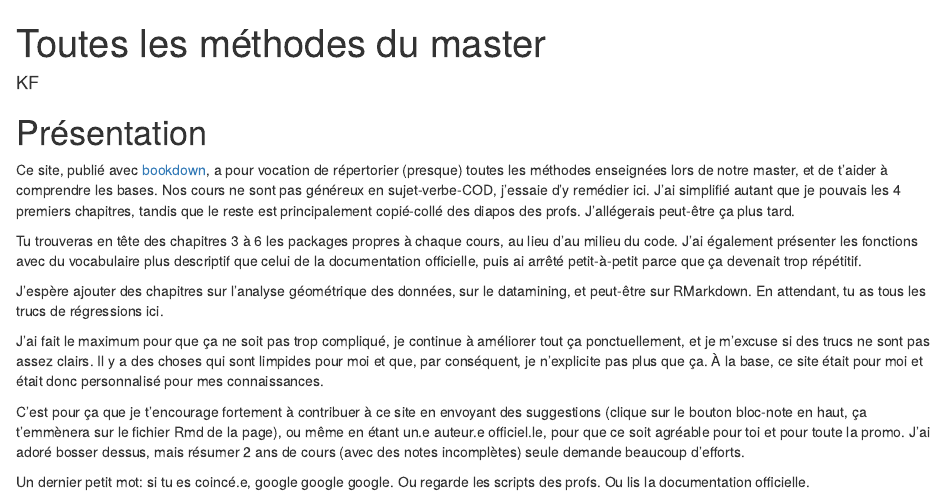
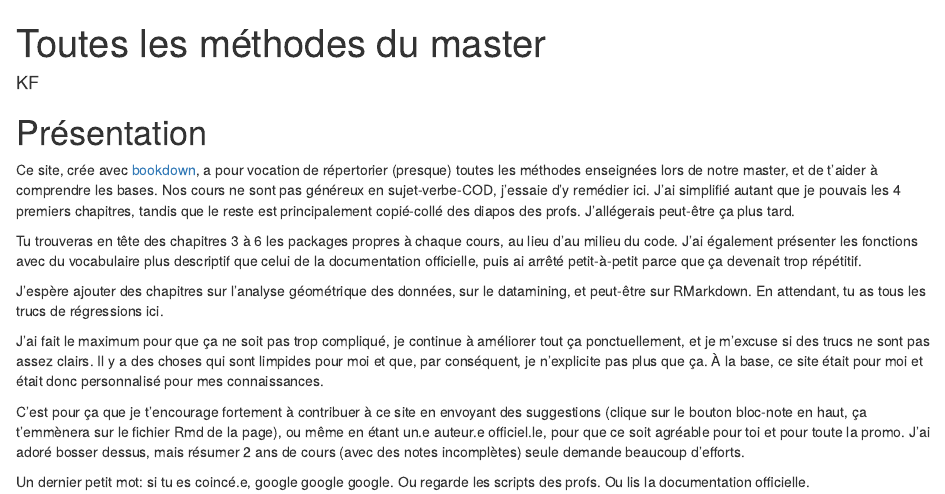
Before and after one commit to pyrrhamide/regressions, an R Markdown document (index.Rmd): the page in a window 1100 px wide, from its top. Rendered offline with R 4.5, knitr and Pandoc, with nearby package versions; drawn as R Markdown's standard HTML page in place of the format the file asks for.

Commit message:
change words :sparkles:

```diff
--- a/index.Rmd
+++ b/index.Rmd
@@ -19,7 +19,7 @@ knitr::opts_chunk$set(eval = FALSE,message = FALSE,comment = "")
 
 # Présentation {-}
 
-Ce site, publié avec [bookdown](https://bookdown.org/yihui/bookdown/), a pour vocation de répertorier (presque) toutes les méthodes enseignées lors de notre master, et de t'aider à comprendre les bases. Nos cours ne sont pas généreux en sujet-verbe-COD, j'essaie d'y remédier ici. J'ai simplifié autant que je pouvais les 4 premiers chapitres, tandis que le reste est principalement copié-collé des diapos des profs. J'allégerais peut-être ça plus tard.
+Ce site, crée avec [bookdown](https://bookdown.org/yihui/bookdown/), a pour vocation de répertorier (presque) toutes les méthodes enseignées lors de notre master, et de t'aider à comprendre les bases. Nos cours ne sont pas généreux en sujet-verbe-COD, j'essaie d'y remédier ici. J'ai simplifié autant que je pouvais les 4 premiers chapitres, tandis que le reste est principalement copié-collé des diapos des profs. J'allégerais peut-être ça plus tard.
 
 Tu trouveras en tête des chapitres 3 à 6 les packages propres à chaque cours, au lieu d'au milieu du code. J'ai également présenter les fonctions avec du vocabulaire plus descriptif que celui de la documentation officielle, puis ai arrêté petit-à-petit parce que ça devenait trop répétitif.
 
```
Also changed, not shown: docs/search_index.json, 1 other file.
